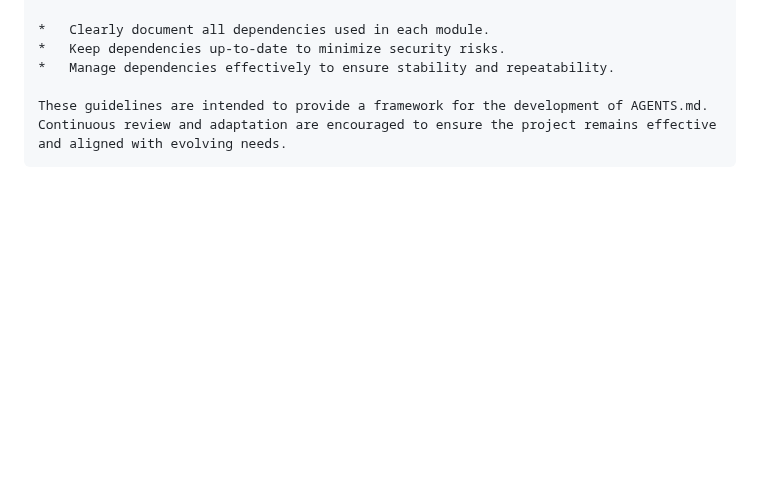
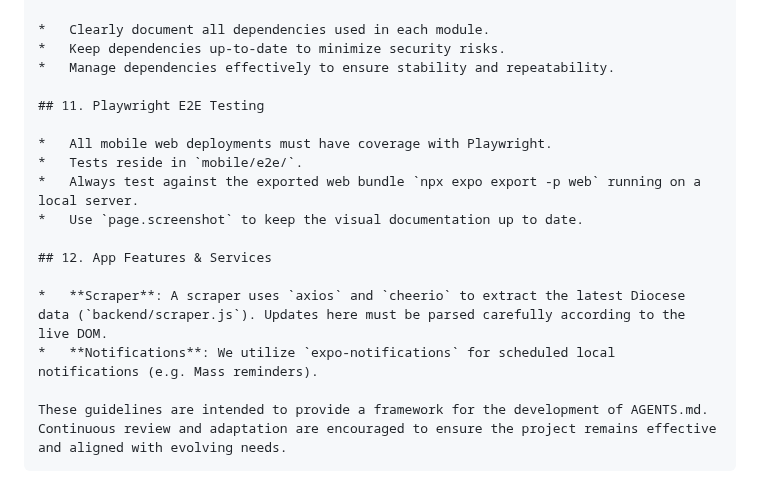
Before and after one commit to juninmd/diocese-franca-app, a Markdown page: AGENTS.md, the part around the change. Drawn GitHub-style; blank space fills up the shorter version.

````diff
--- a/AGENTS.md
+++ b/AGENTS.md
@@ -75,5 +75,17 @@ These guidelines are designed to ensure the consistent, efficient, and high-qual
 *   Keep dependencies up-to-date to minimize security risks.
 *   Manage dependencies effectively to ensure stability and repeatability.
 
+## 11. Playwright E2E Testing
+
+*   All mobile web deployments must have coverage with Playwright.
+*   Tests reside in `mobile/e2e/`.
+*   Always test against the exported web bundle `npx expo export -p web` running on a local server.
+*   Use `page.screenshot` to keep the visual documentation up to date.
+
+## 12. App Features & Services
+
+*   **Scraper**: A scraper uses `axios` and `cheerio` to extract the latest Diocese data (`backend/scraper.js`). Updates here must be parsed carefully according to the live DOM.
+*   **Notifications**: We utilize `expo-notifications` for scheduled local notifications (e.g. Mass reminders).
+
 These guidelines are intended to provide a framework for the development of AGENTS.md. Continuous review and adaptation are encouraged to ensure the project remains effective and aligned with evolving needs.
 ```
````
Also changed, not shown: README.md (+9 -0 lines), mobile/screenshots/home_full.png (added), 14 other files.
